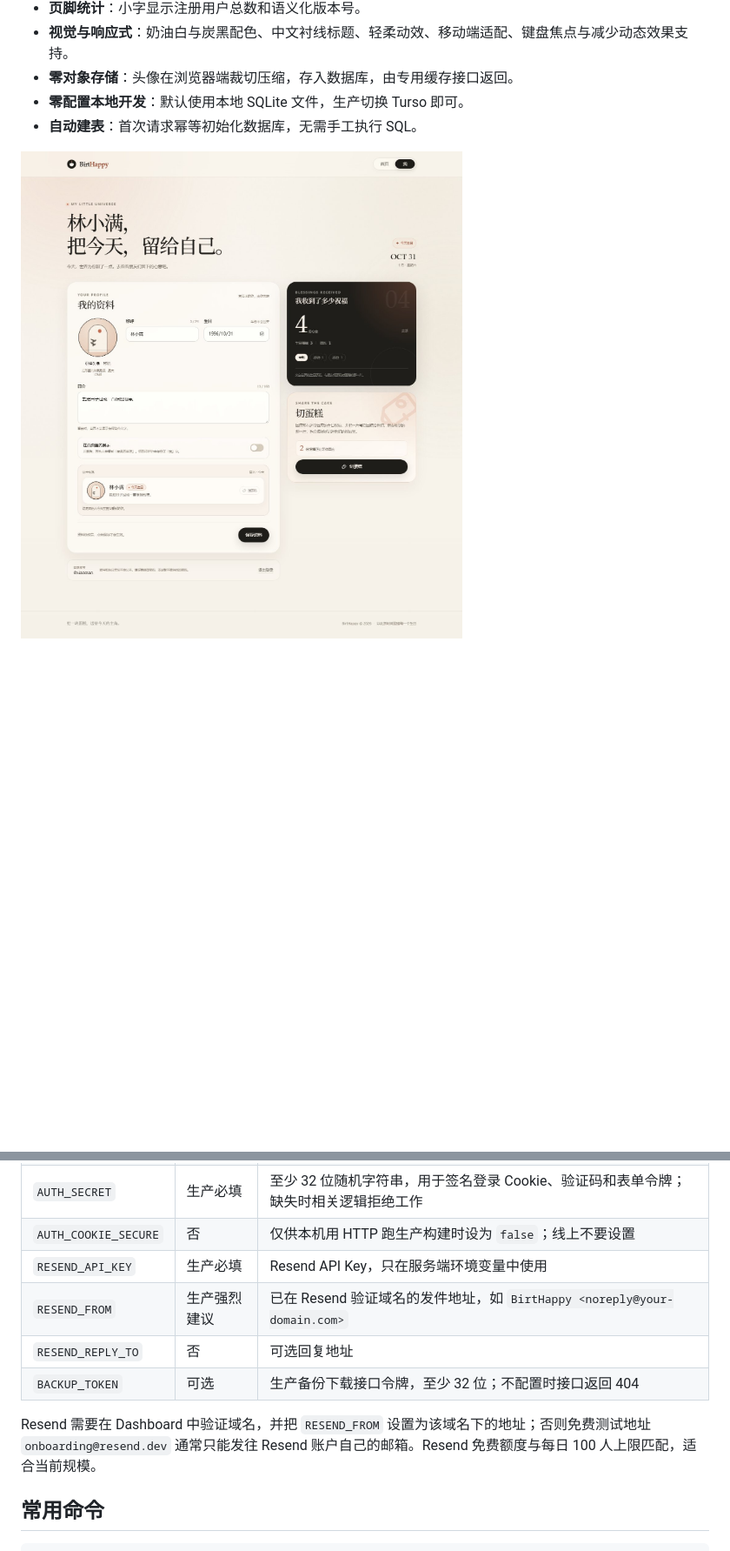
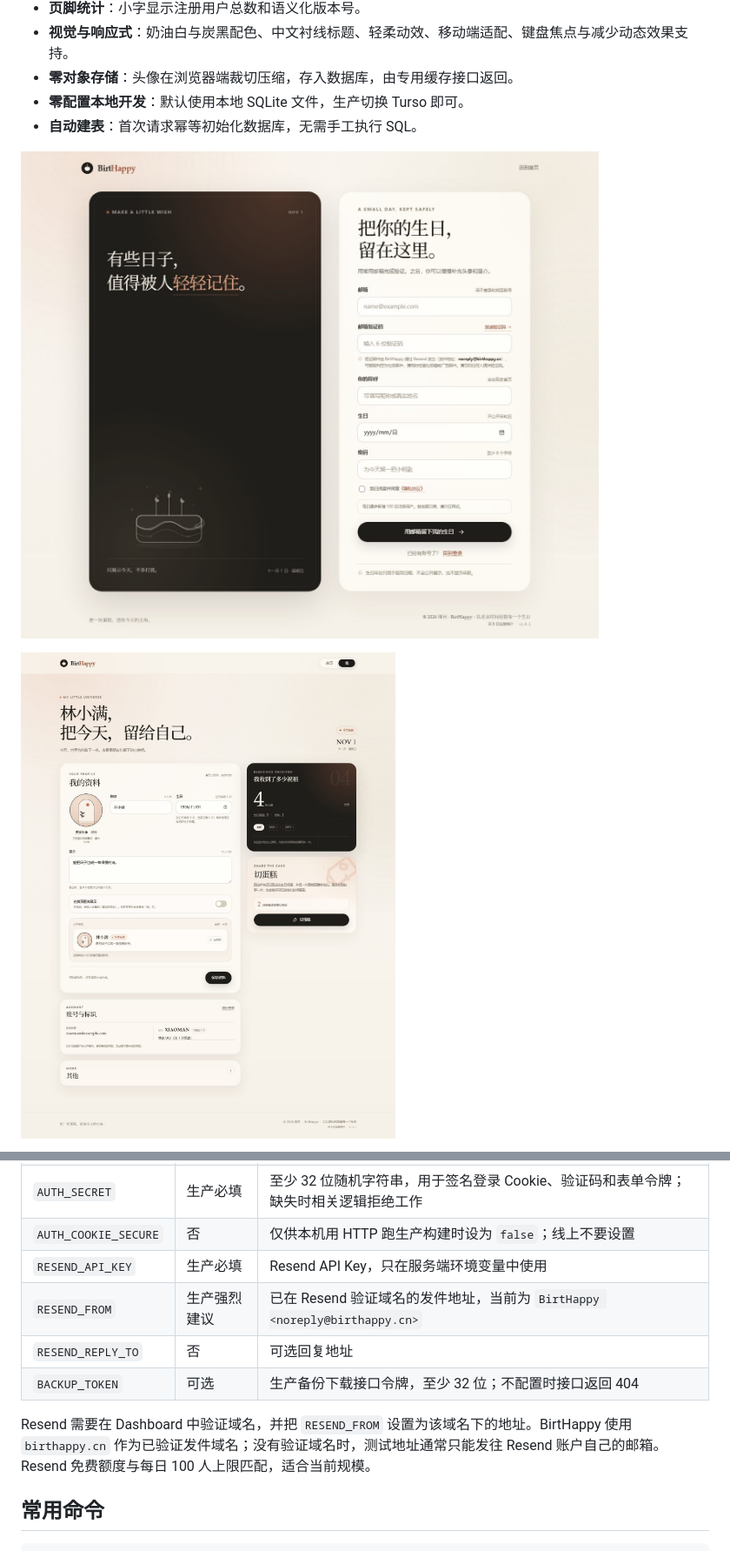
Before and after one commit to Einstein-07/birthappy, a Markdown page: README.md, 2 parts joined by grey strips. Shown at 87% size. GitHub-like rendering; pictures changed too: docs/screenshots/me-desktop.jpg, docs/screenshots/register-desktop.jpg (added); blank space fills up the shorter version.

Commit message:
docs: refresh v2.0.1 screenshots and birthappy.cn deployment details

```diff
--- a/README.md
+++ b/README.md
@@ -32,6 +34,8 @@ BirtHappy 是一个只展示「今天过生日的人」的轻量生日祝福网
 - **零配置本地开发**：默认使用本地 SQLite 文件，生产切换 Turso 即可。
 - **自动建表**：首次请求幂等初始化数据库，无需手工执行 SQL。
 
+![注册页](docs/screenshots/register-desktop.jpg)
+
 ![「我」页](docs/screenshots/me-desktop.jpg)
 
 <p>
@@ -91,11 +97,11 @@ npm run seed
 | `AUTH_SECRET` | 生产必填 | 至少 32 位随机字符串，用于签名登录 Cookie、验证码和表单令牌；缺失时相关逻辑拒绝工作 |
 | `AUTH_COOKIE_SECURE` | 否 | 仅供本机用 HTTP 跑生产构建时设为 `false`；线上不要设置 |
 | `RESEND_API_KEY` | 生产必填 | Resend API Key，只在服务端环境变量中使用 |
-| `RESEND_FROM` | 生产强烈建议 | 已在 Resend 验证域名的发件地址，如 `BirtHappy <noreply@your-domain.com>` |
+| `RESEND_FROM` | 生产强烈建议 | 已在 Resend 验证域名的发件地址，当前为 `BirtHappy <noreply@birthappy.cn>` |
 | `RESEND_REPLY_TO` | 否 | 可选回复地址 |
 | `BACKUP_TOKEN` | 可选 | 生产备份下载接口令牌，至少 32 位；不配置时接口返回 404 |
 
-Resend 需要在 Dashboard 中验证域名，并把 `RESEND_FROM` 设置为该域名下的地址；否则免费测试地址 `onboarding@resend.dev` 通常只能发往 Resend 账户自己的邮箱。Resend 免费额度与每日 100 人上限匹配，适合当前规模。
+Resend 需要在 Dashboard 中验证域名，并把 `RESEND_FROM` 设置为该域名下的地址。BirtHappy 使用 `birthappy.cn` 作为已验证发件域名；没有验证域名时，测试地址通常只能发往 Resend 账户自己的邮箱。Resend 免费额度与每日 100 人上限匹配，适合当前规模。
 
 ## 常用命令
 
```
Also changed, not shown: other parts of README.md (+5 -1 lines), docs/Netlify部署指南.md (+4 -2 lines), docs/维护手册.md (+4 -4 lines), docs/screenshots/home-desktop.jpg, docs/screenshots/home-mobile.jpg, docs/screenshots/me-mobile.jpg (added), docs/screenshots/register-mobile.jpg (added), 4 other files.
